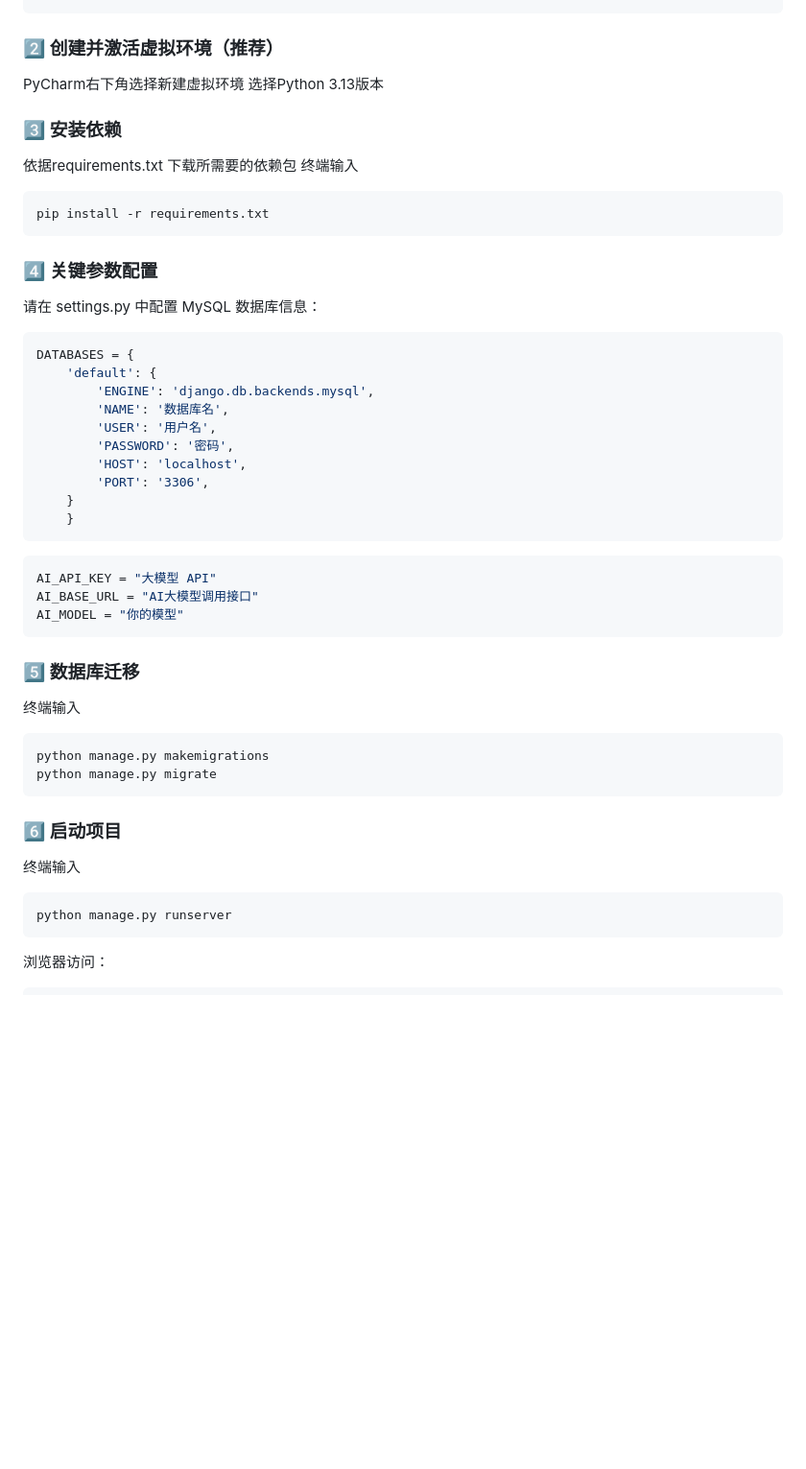
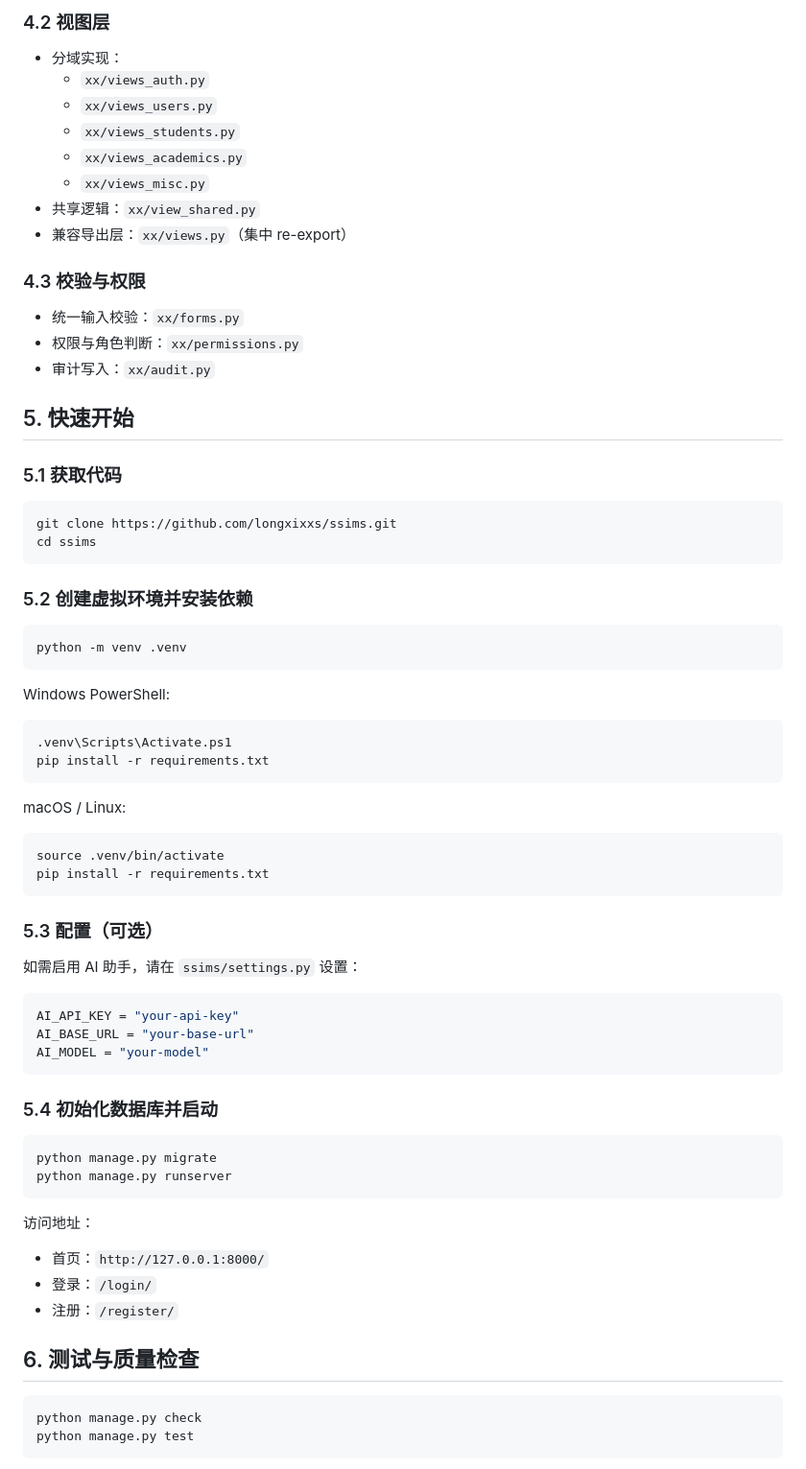
Before and after one commit to longxixxs/ssims, a Markdown page: README.md, the part around one of its changes. Shown at 96% size. GitHub-like rendering; blank space fills up the shorter version.

````diff
--- a/README.md
+++ b/README.md
@@ -35,47 +71,75 @@ https://github.com/longxixxs/SSIMS.git
+### 4.2 视图层
+
+- 分域实现：
+  - `xx/views_auth.py`
+  - `xx/views_users.py`
+  - `xx/views_students.py`
+  - `xx/views_academics.py`
+  - `xx/views_misc.py`
+- 共享逻辑：`xx/view_shared.py`
+- 兼容导出层：`xx/views.py`（集中 re-export）
+
+### 4.3 校验与权限
+
+- 统一输入校验：`xx/forms.py`
+- 权限与角色判断：`xx/permissions.py`
+- 审计写入：`xx/audit.py`
+
+## 5. 快速开始
+
+### 5.1 获取代码
+
+```bash
+git clone https://github.com/longxixxs/ssims.git
+cd ssims
 ```
 
-### 2️⃣ 创建并激活虚拟环境（推荐）
+### 5.2 创建虚拟环境并安装依赖
 
-PyCharm右下角选择新建虚拟环境  选择Python 3.13版本
+```bash
+python -m venv .venv
+```
 
-### 3️⃣ 安装依赖
-依据requirements.txt 下载所需要的依赖包
-终端输入
-```
+Windows PowerShell:
+
+```powershell
+.venv\Scripts\Activate.ps1
 pip install -r requirements.txt
 ```
-### 4️⃣ 关键参数配置
 
-请在 settings.py 中配置 MySQL 数据库信息：
-```python
-DATABASES = {
-    'default': {
-        'ENGINE': 'django.db.backends.mysql',
-        'NAME': '数据库名',
-        'USER': '用户名',
-        'PASSWORD': '密码',
-        'HOST': 'localhost',
-        'PORT': '3306',
-    }
-	}
+macOS / Linux:
+
+```bash
+source .venv/bin/activate
+pip install -r requirements.txt
 ```
 
+### 5.3 配置（可选）
+
+如需启用 AI 助手，请在 `ssims/settings.py` 设置：
+
 ```python
-AI_API_KEY = "大模型 API"
-AI_BASE_URL = "AI大模型调用接口"
-AI_MODEL = "你的模型"
+AI_API_KEY = "your-api-key"
+AI_BASE_URL = "your-base-url"
+AI_MODEL = "your-model"
 ```
 
-### 5️⃣ 数据库迁移
-终端输入
-```
-python manage.py makemigrations
+### 5.4 初始化数据库并启动
+
+```bash
 python manage.py migrate
-```
-### 6️⃣ 启动项目
-终端输入
-```
 python manage.py runserver
 ```
-浏览器访问：
+
+访问地址：
+
+- 首页：`http://127.0.0.1:8000/`
+- 登录：`/login/`
+- 注册：`/register/`
+
+## 6. 测试与质量检查
+
+```bash
+python manage.py check
+python manage.py test
 ```
````
Also changed, not shown: other parts of README.md (+113 -82 lines).
